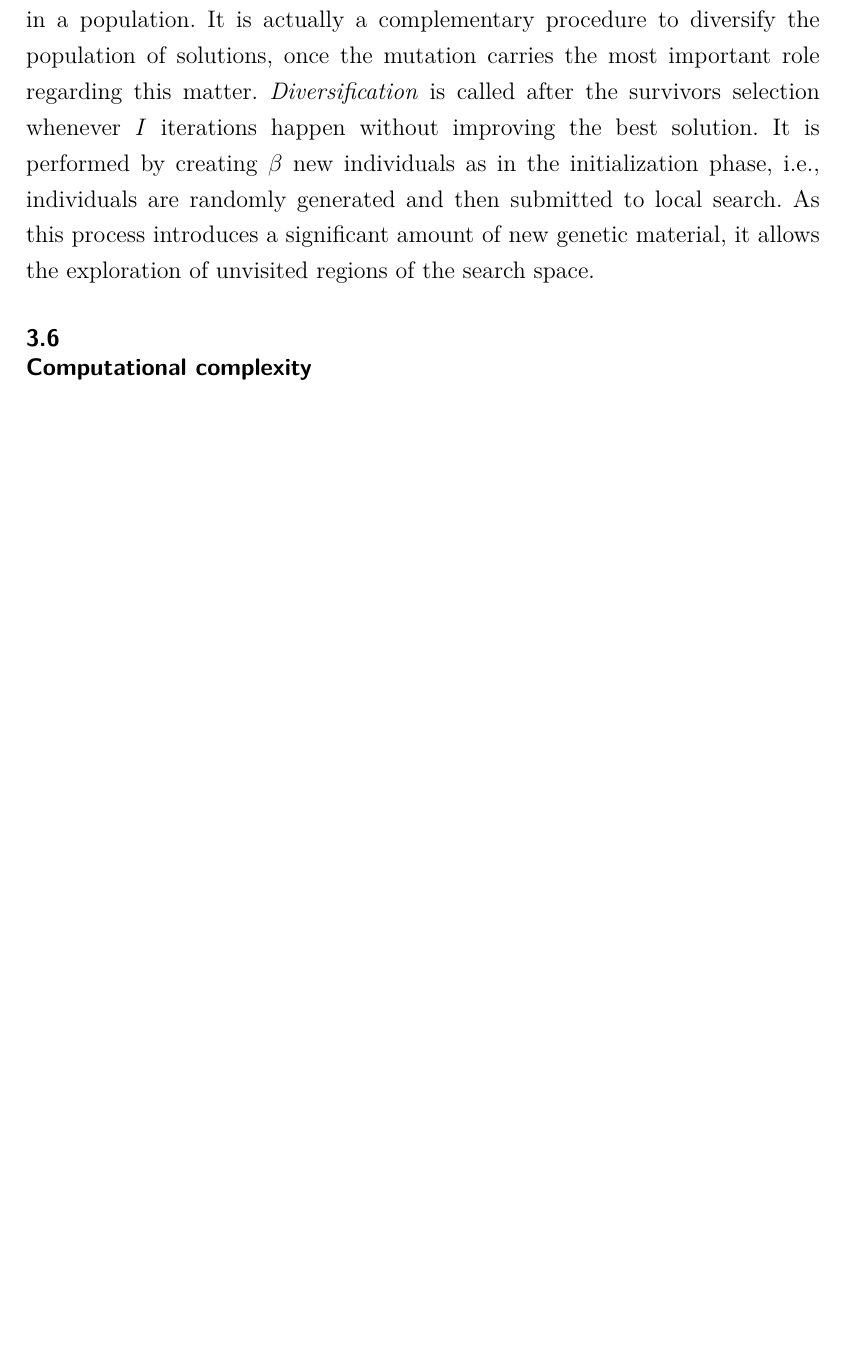
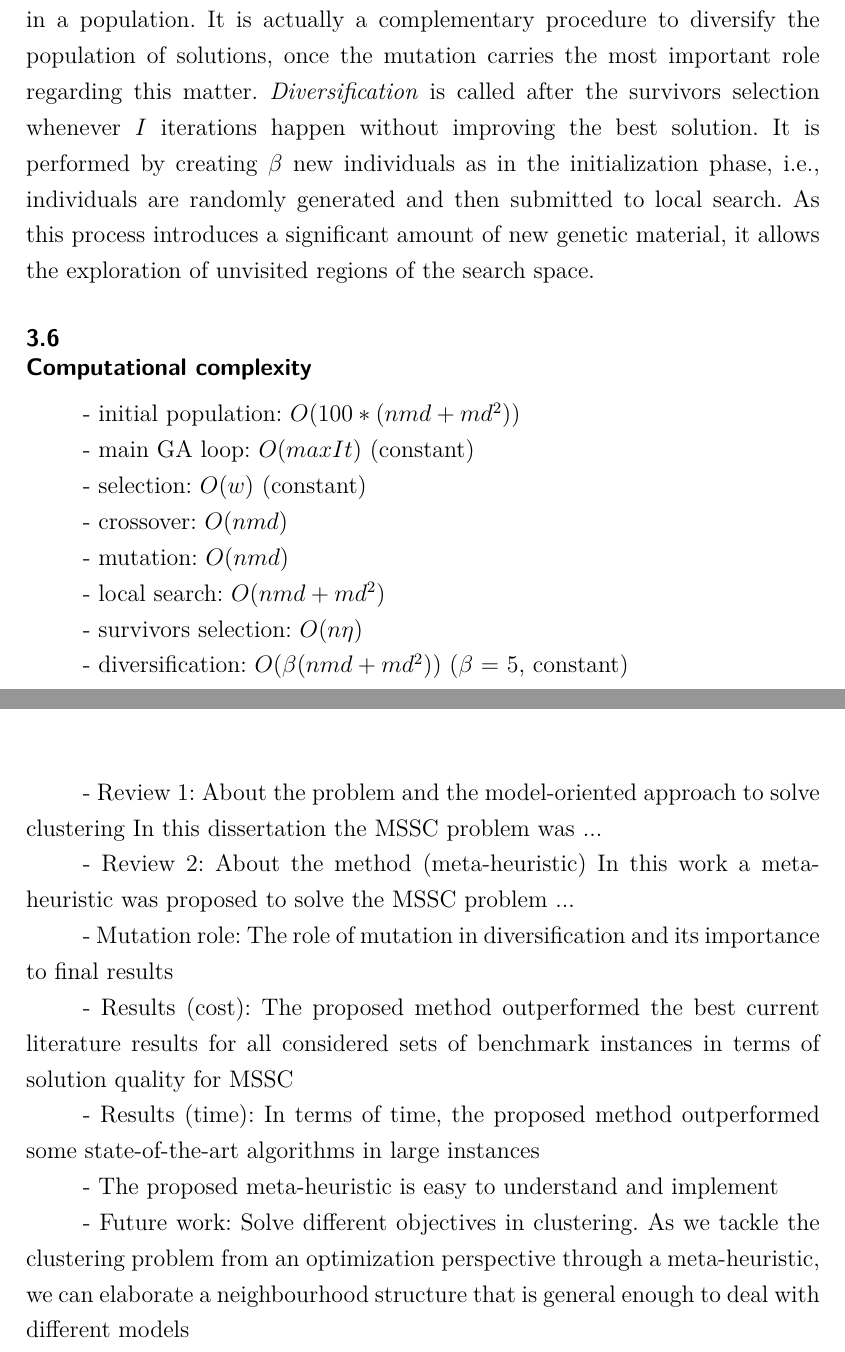
Before and after one commit to danielgribel/dissertation, a LaTeX thesis (latex/main.tex, which reads latex/chapter-3.tex, latex/chapter-5.tex): part of page 25 of 32 before the commit and two parts of pages 26 and 30 of 33 after it, the two joined at a grey line, cut so that both start at the same text, the shorter picture padded with empty space. Compiled offline with pdfLaTeX.

Commit message:
draft of computational complexity and draft of conclusion

```diff
--- a/latex/chapter-3.tex
+++ b/latex/chapter-3.tex
@@ -146,3 +146,19 @@ This characteristic of eliminating clones and poor solutions reveals two aspects
 The \textit{Diversification} mechanism aims to ensure the genetic diversity in a population. It is actually a complementary procedure to diversify the population of solutions, once the mutation carries the most important role regarding this matter. \textit{Diversification} is called after the survivors selection whenever $I$ iterations happen without improving the best solution. It is performed by creating $\beta$ new individuals as in the initialization phase, i.e., individuals are randomly generated and then submitted to local search. As this process introduces a significant amount of new genetic material, it allows the exploration of unvisited regions of the search space.
 
 \section{Computational complexity}
+
+- initial population: $O(100 * (nmd + md^2))$
+
+- main GA loop: $O(maxIt)$ (constant)
+
+- selection: $O(w)$ (constant)
+
+- crossover: $O(nmd)$
+
+- mutation: $O(nmd)$
+
+- local search: $O(nmd + md^2)$
+
+- survivors selection: $O(n\eta)$
+
+- diversification: $O(\beta (nmd + md^2))$ ($\beta$ = 5, constant)
--- a/latex/chapter-5.tex
+++ b/latex/chapter-5.tex
@@ -1,2 +1,19 @@
 % -*- coding: utf-8; -*-
 \chapter{Conclusions and Future work}
+
+- Review 1: About the problem and the model-oriented approach to solve clustering
+In this dissertation the MSSC problem was ...
+
+- Review 2: About the method (meta-heuristic)
+In this work a meta-heuristic was proposed to solve the MSSC problem ...
+
+- Mutation role: The role of mutation in diversification and its importance to final results
+
+- Results (cost): The proposed method outperformed the best current literature results for all considered sets of benchmark
+instances in terms of solution quality for MSSC
+
+- Results (time): In terms of time, the proposed method outperformed some state-of-the-art algorithms in large instances
+
+- The proposed meta-heuristic is easy to understand and implement
+
+- Future work: Solve different objectives in clustering. As we tackle the clustering problem from an optimization perspective through a meta-heuristic, we can elaborate a neighbourhood structure that is general enough to deal with different models
```
Also changed, not shown: latex/chapter-2.tex (+8 -0 lines), latex/chapter-4.tex (+9 -2 lines), latex/chapter-3.tex (2 more changed lines).
